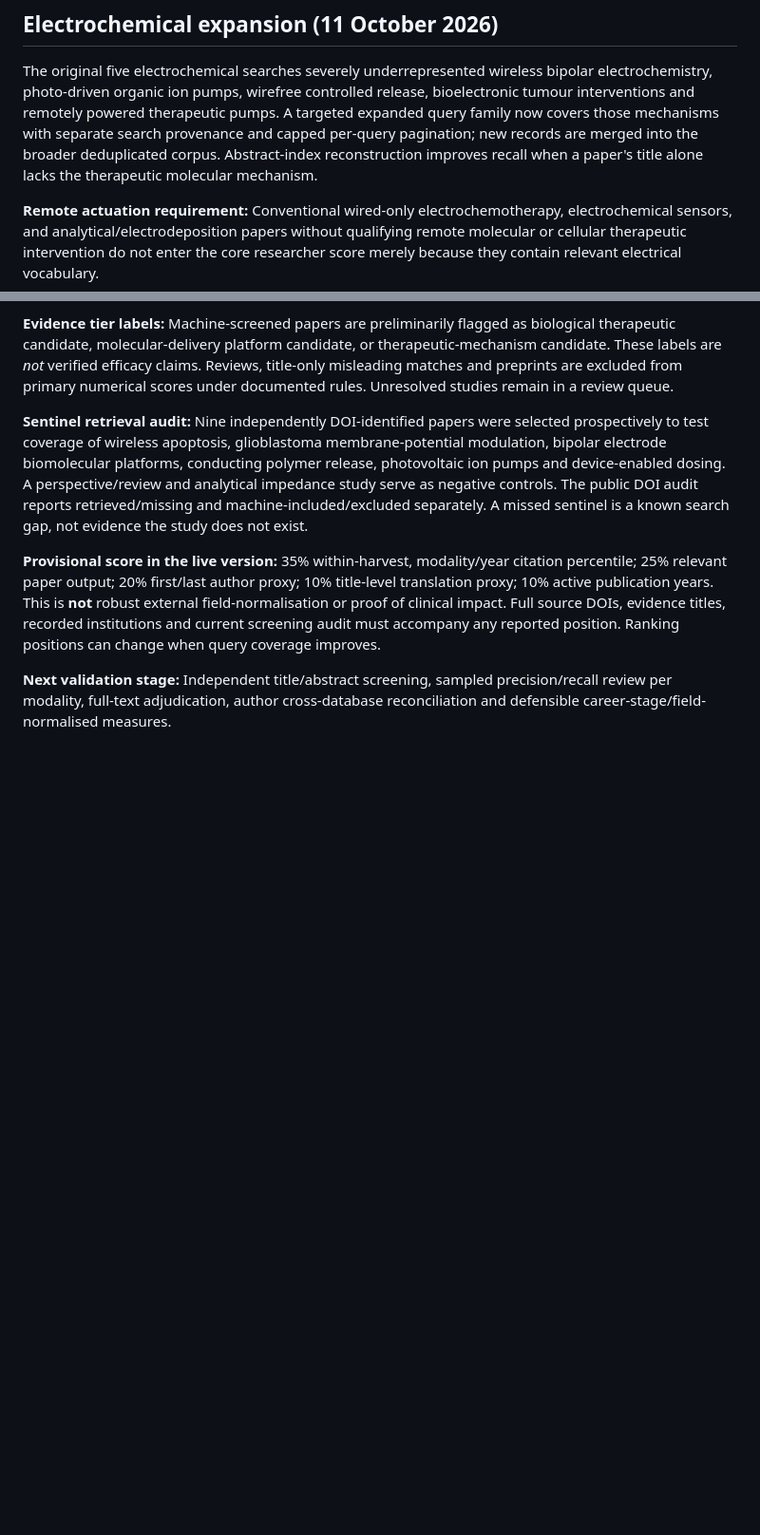
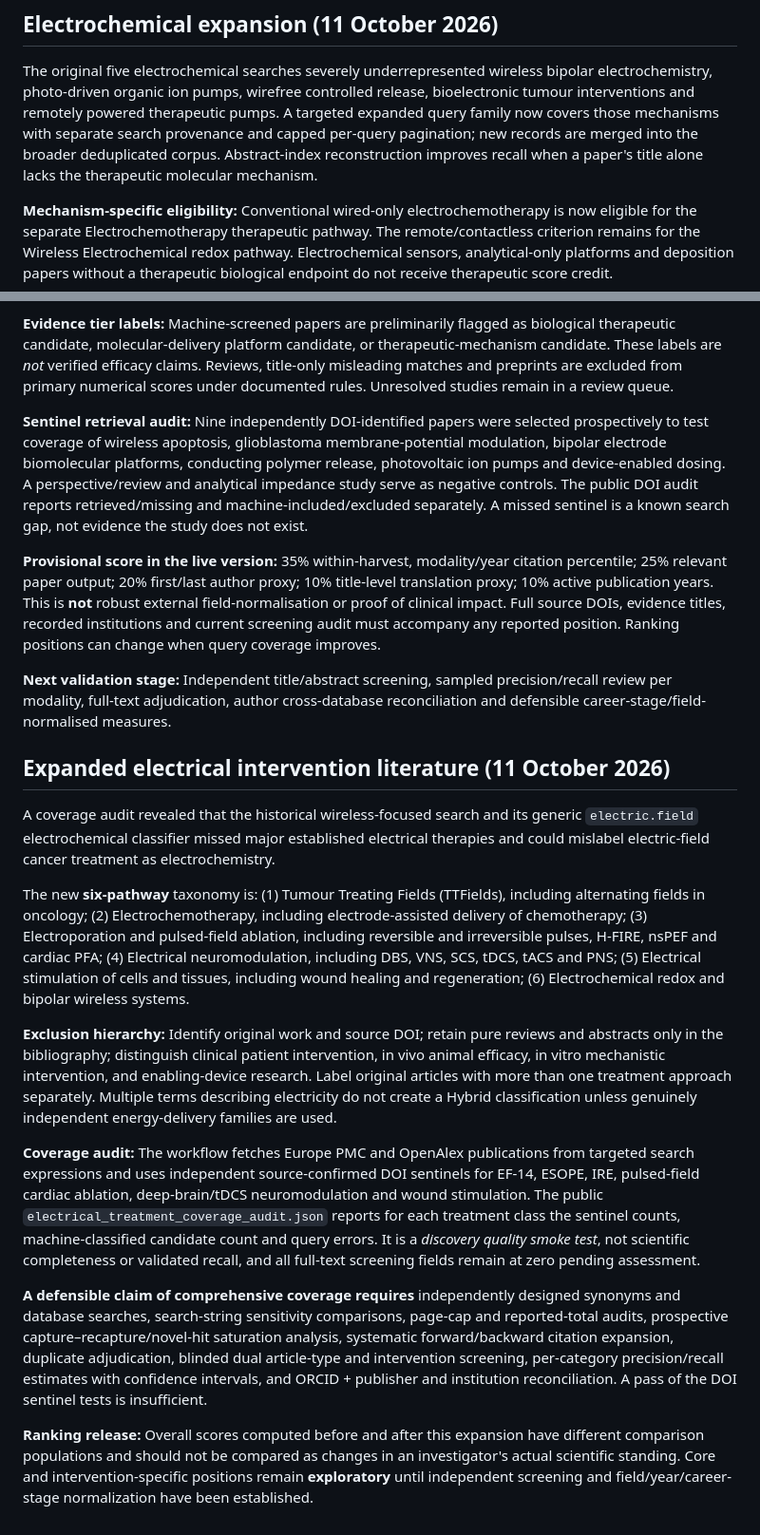
Before and after one commit to frankierawson-design/wireless-molecular-therapeutics-atlas, a Markdown page: methods/SCREENING_AND_RANKING_PROTOCOL.md, 2 parts joined by grey strips. Shown at 95% size. GitHub-like rendering; blank space fills up the shorter version.

Commit message:
Correct wired electrical treatment inclusion criteria and define validation requirements (#9)

```diff
--- a/methods/SCREENING_AND_RANKING_PROTOCOL.md
+++ b/methods/SCREENING_AND_RANKING_PROTOCOL.md
@@ -60,7 +60,7 @@ Downloaded candidate records are available as GitHub Actions artifacts and requi
 
 The original five electrochemical searches severely underrepresented wireless bipolar electrochemistry, photo-driven organic ion pumps, wirefree controlled release, bioelectronic tumour interventions and remotely powered therapeutic pumps. A targeted expanded query family now covers those mechanisms with separate search provenance and capped per-query pagination; new records are merged into the broader deduplicated corpus. Abstract-index reconstruction improves recall when a paper's title alone lacks the therapeutic molecular mechanism.
 
-**Remote actuation requirement:** Conventional wired-only electrochemotherapy, electrochemical sensors, and analytical/electrodeposition papers without qualifying remote molecular or cellular therapeutic intervention do not enter the core researcher score merely because they contain relevant electrical vocabulary.
+**Mechanism-specific eligibility:** Conventional wired-only electrochemotherapy is now eligible for the separate Electrochemotherapy therapeutic pathway. The remote/contactless criterion remains for the Wireless Electrochemical redox pathway. Electrochemical sensors, analytical-only platforms and deposition papers without a therapeutic biological endpoint do not receive therapeutic score credit.
 
 **Evidence tier labels:** Machine-screened papers are preliminarily flagged as biological therapeutic candidate, molecular-delivery platform candidate, or therapeutic-mechanism candidate. These labels are *not* verified efficacy claims. Reviews, title-only misleading matches and preprints are excluded from primary numerical scores under documented rules. Unresolved studies remain in a review queue.
 
@@ -69,3 +69,17 @@ The original five electrochemical searches severely underrepresented wireless bi
 **Provisional score in the live version:** 35% within-harvest, modality/year citation percentile; 25% relevant paper output; 20% first/last author proxy; 10% title-level translation proxy; 10% active publication years. This is **not** robust external field-normalisation or proof of clinical impact. Full source DOIs, evidence titles, recorded institutions and current screening audit must accompany any reported position. Ranking positions can change when query coverage improves.
 
 **Next validation stage:** Independent title/abstract screening, sampled precision/recall review per modality, full-text adjudication, author cross-database reconciliation and defensible career-stage/field-normalised measures.
+
+## Expanded electrical intervention literature (11 October 2026)
+
+A coverage audit revealed that the historical wireless-focused search and its generic `electric.field` electrochemical classifier missed major established electrical therapies and could mislabel electric-field cancer treatment as electrochemistry.
+
+The new **six-pathway** taxonomy is: (1) Tumour Treating Fields (TTFields), including alternating fields in oncology; (2) Electrochemotherapy, including electrode-assisted delivery of chemotherapy; (3) Electroporation and pulsed-field ablation, including reversible and irreversible pulses, H-FIRE, nsPEF and cardiac PFA; (4) Electrical neuromodulation, including DBS, VNS, SCS, tDCS, tACS and PNS; (5) Electrical stimulation of cells and tissues, including wound healing and regeneration; (6) Electrochemical redox and bipolar wireless systems.
+
+**Exclusion hierarchy:** Identify original work and source DOI; retain pure reviews and abstracts only in the bibliography; distinguish clinical patient intervention, in vivo animal efficacy, in vitro mechanistic intervention, and enabling-device research. Label original articles with more than one treatment approach separately. Multiple terms describing electricity do not create a Hybrid classification unless genuinely independent energy-delivery families are used.
+
+**Coverage audit:** The workflow fetches Europe PMC and OpenAlex publications from targeted search expressions and uses independent source-confirmed DOI sentinels for EF-14, ESOPE, IRE, pulsed-field cardiac ablation, deep-brain/tDCS neuromodulation and wound stimulation. The public `electrical_treatment_coverage_audit.json` reports for each treatment class the sentinel counts, machine-classified candidate count and query errors. It is a *discovery quality smoke test*, not scientific completeness or validated recall, and all full-text screening fields remain at zero pending assessment.
+
+**A defensible claim of comprehensive coverage requires** independently designed synonyms and database searches, search-string sensitivity comparisons, page-cap and reported-total audits, prospective capture–recapture/novel-hit saturation analysis, systematic forward/backward citation expansion, duplicate adjudication, blinded dual article-type and intervention screening, per-category precision/recall estimates with confidence intervals, and ORCID + publisher and institution reconciliation. A pass of the DOI sentinel tests is insufficient.
+
+**Ranking release:** Overall scores computed before and after this expansion have different comparison populations and should not be compared as changes in an investigator's actual scientific standing. Core and intervention-specific positions remain **exploratory** until independent screening and field/year/career-stage normalization have been established.
```
Also changed, not shown: other parts of methods/SCREENING_AND_RANKING_PROTOCOL.md (+3 -3 lines).
